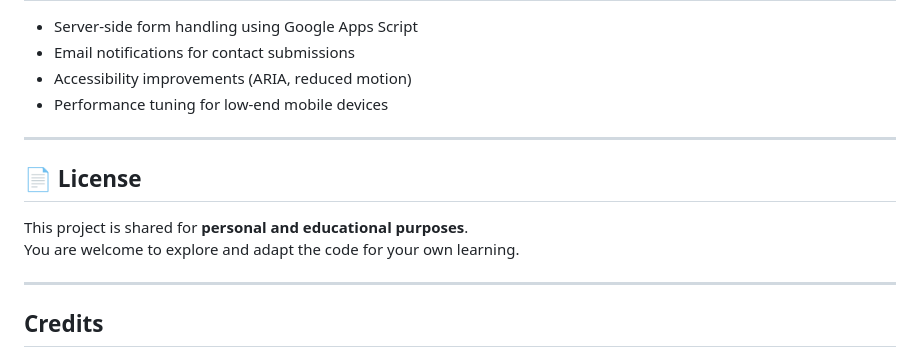
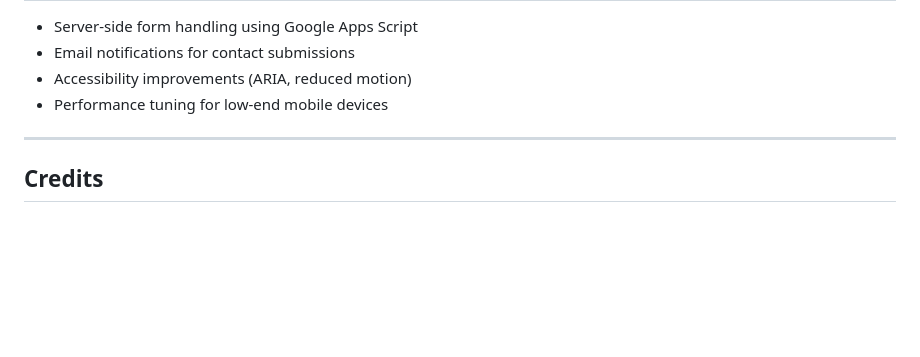
Before and after one commit to awangque/awangque.github.io, a Markdown page: README.md, the part around the change. GitHub-like rendering; blank space fills up the shorter version.

```diff
--- a/README.md
+++ b/README.md
@@ -90,13 +90,6 @@ To deploy:
 
 ---
 
-## 📄 License
-
-This project is shared for **personal and educational purposes**.
-You are welcome to explore and adapt the code for your own learning.
-
----
-
 ## Credits
 
 Layout inspiration derived from a public frontend tutorial. All functionality, data flow, and integrations are independently implemented.
```
